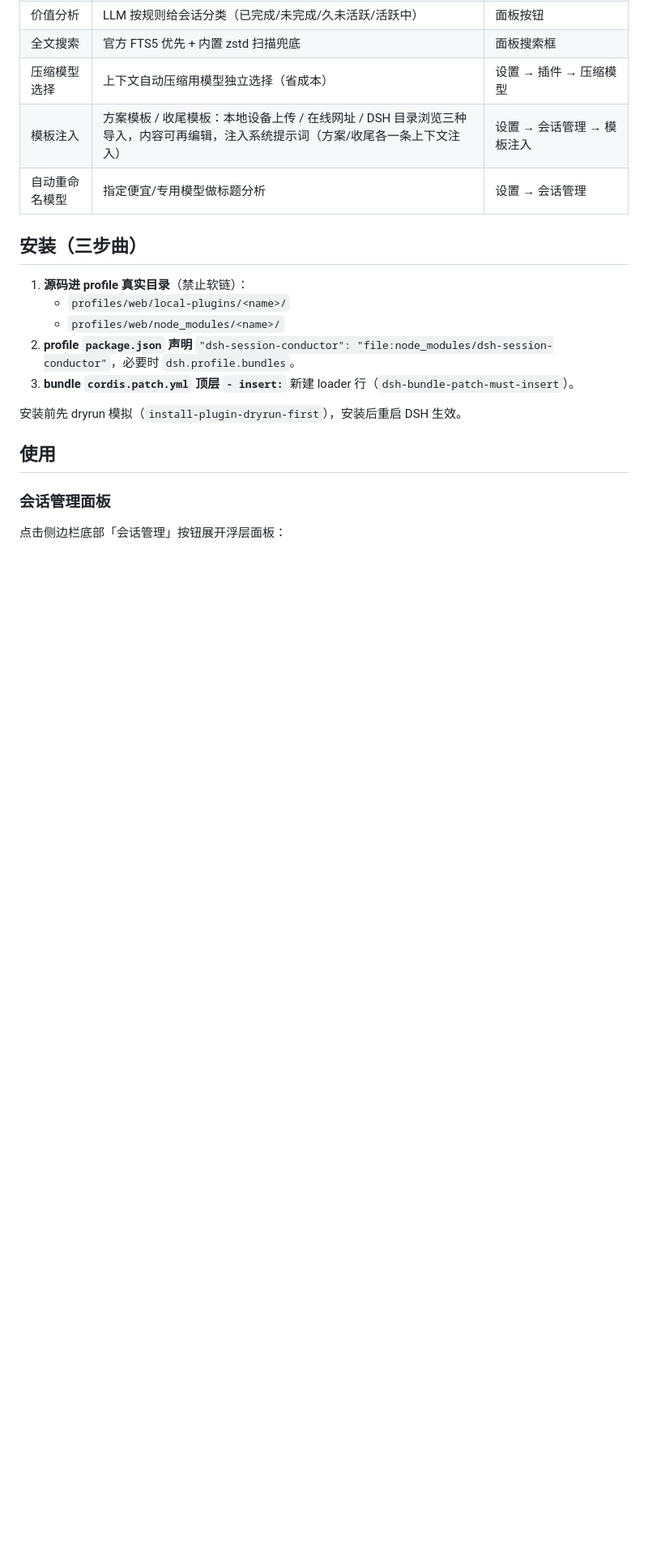
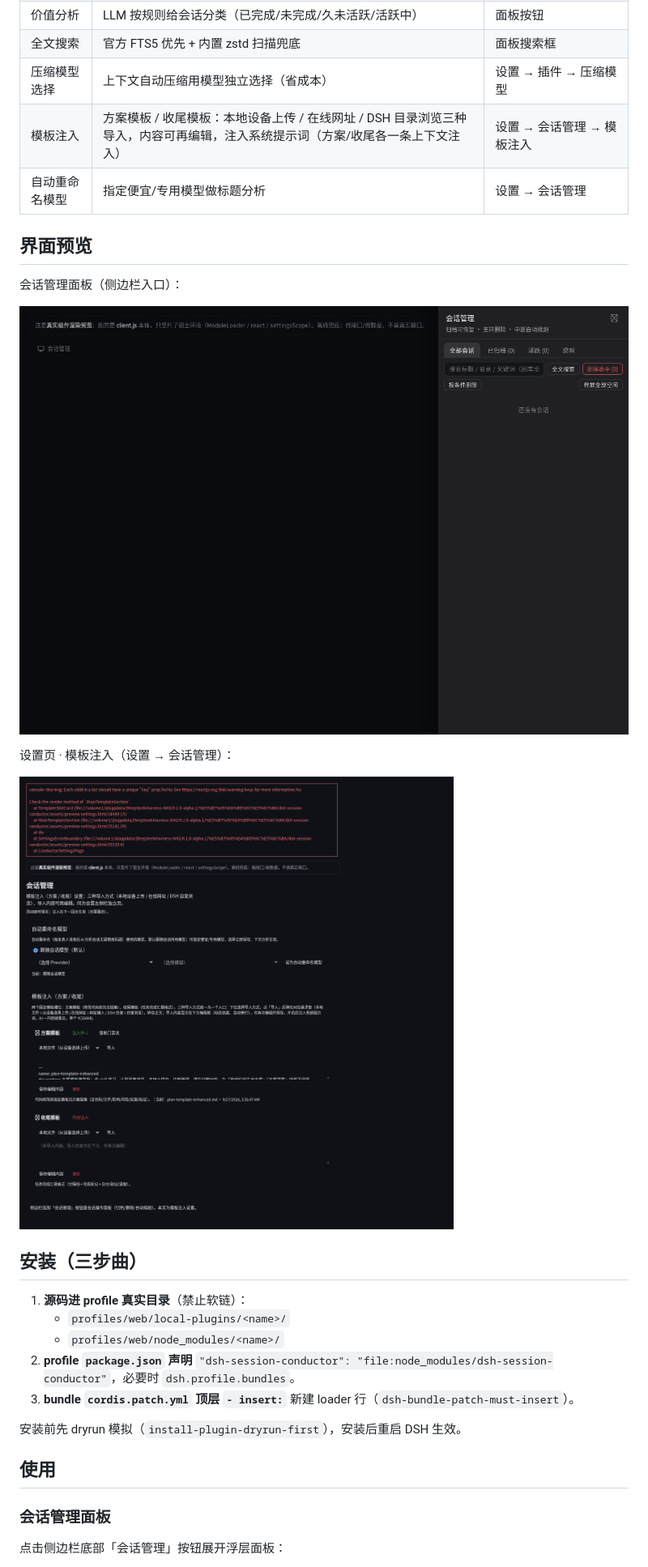
Before and after one commit to EIGHTfs/dsh-session-conductor, a Markdown page: README.md, the part around the change. Shown at 81% size. Drawn GitHub-style; pictures changed too: assets/screenshots/panel.png (added), assets/screenshots/settings.png (added); blank space fills up the shorter version.

```diff
--- a/README.md
+++ b/README.md
@@ -21,6 +21,16 @@
 | 压缩模型选择 | 上下文自动压缩用模型独立选择（省成本） | 设置 → 插件 → 压缩模型 |
 | 模板注入 | 方案模板 / 收尾模板：本地设备上传 / 在线网址 / DSH 目录浏览三种导入，内容可再编辑，注入系统提示词（方案/收尾各一条上下文注入） | 设置 → 会话管理 → 模板注入 |
 | 自动重命名模型 | 指定便宜/专用模型做标题分析 | 设置 → 会话管理 |
+
+## 界面预览
+
+会话管理面板（侧边栏入口）：
+
+![会话管理面板](assets/screenshots/panel.png)
+
+设置页 · 模板注入（设置 → 会话管理）：
+
+![模板注入设置](assets/screenshots/settings.png)
 
 ## 安装（三步曲）
 
```
Also changed, not shown: docs/FILE-TREE.md (+5 -0 lines), 3 other files.
